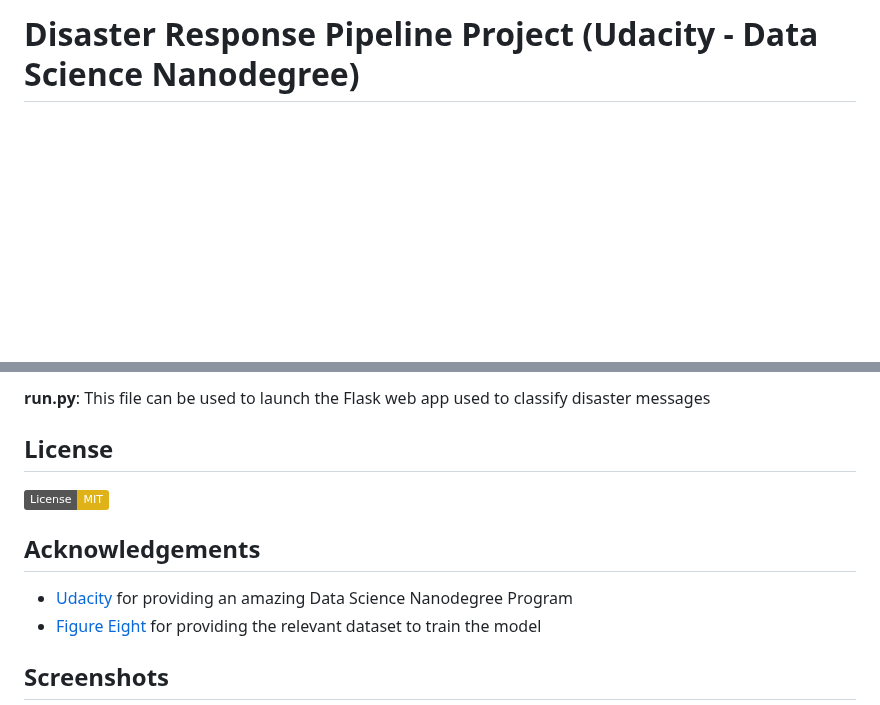
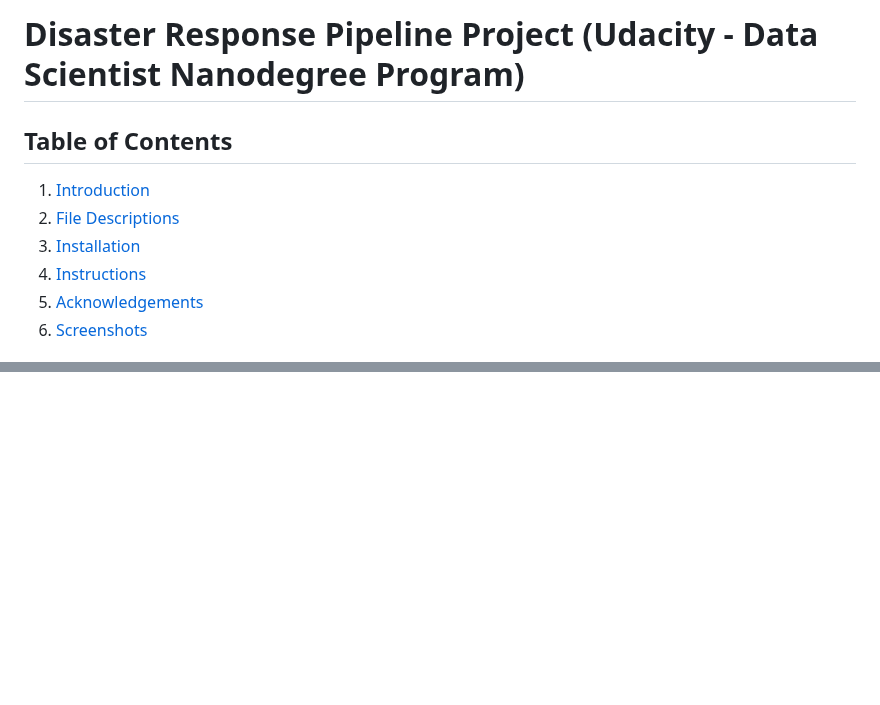
Before and after one commit to Raoul-Batcho/Udacity-Disaster-Response-Pipeline, a Markdown page: README.md, 2 parts joined by grey strips. Drawn GitHub-style; badges without logos; blank space fills up the shorter version.

```diff
--- a/README.md
+++ b/README.md
@@ -1,2 +1,9 @@
-# Disaster Response Pipeline Project (Udacity - Data Science Nanodegree)
+# Disaster Response Pipeline Project (Udacity - Data Scientist Nanodegree Program)
+## Table of Contents
+1. [Introduction](https://github.com/louisteo9/udacity-disaster-response-pipeline#introduction)
+2. [File Descriptions](https://github.com/louisteo9/udacity-disaster-response-pipeline#file-descriptions)
+3. [Installation](https://github.com/louisteo9/udacity-disaster-response-pipeline#installation)
+4. [Instructions](https://github.com/louisteo9/udacity-disaster-response-pipeline#instructions)
+5. [Acknowledgements](https://github.com/louisteo9/udacity-disaster-response-pipeline#acknowledgements)
+6. [Screenshots](https://github.com/louisteo9/udacity-disaster-response-pipeline#screenshots)
 
@@ -77,16 +71 @@ You can use **ML Pipeline Preparation Notebook** to re-train the model or tune i
 
-**run.py**: This file can be used to launch the Flask web app used to classify disaster messages
-
-<a name="license"></a>
-## License
-[![License: MIT](https://img.shields.io/badge/License-MIT-yellow.svg)](https://opensource.org/licenses/MIT)
-
-<a name="acknowledgement"></a>
-## Acknowledgements
-
-* [Udacity](https://www.udacity.com/) for providing an amazing Data Science Nanodegree Program
-* [Figure Eight](https://www.figure-eight.com/) for providing the relevant dataset to train the model
-
-<a name="screenshots"></a>
-## Screenshots
-
```
Also changed, not shown: other parts of README.md (+44 -78 lines).
